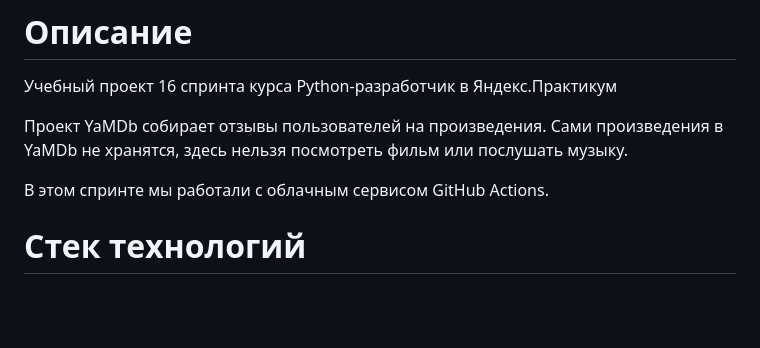
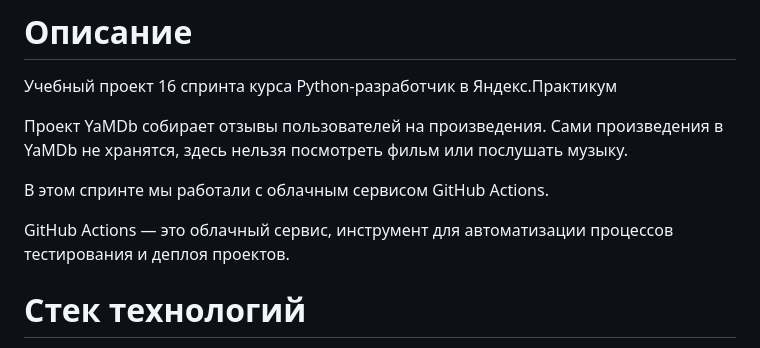
Before and after one commit to Ekaterishe4ka/yamdb_final, a Markdown page: README.md, the part around the change. Rendered like a GitHub page; blank space fills up the shorter version.

```diff
--- a/README.md
+++ b/README.md
@@ -7,6 +7,8 @@
 Проект YaMDb собирает отзывы пользователей на произведения. Сами произведения в YaMDb не хранятся, здесь нельзя посмотреть фильм или послушать музыку.
 
 В этом спринте мы работали с облачным сервисом GitHub Actions.
+
+GitHub Actions — это облачный сервис, инструмент для автоматизации процессов тестирования и деплоя проектов.
 
 # Стек технологий
 
```
